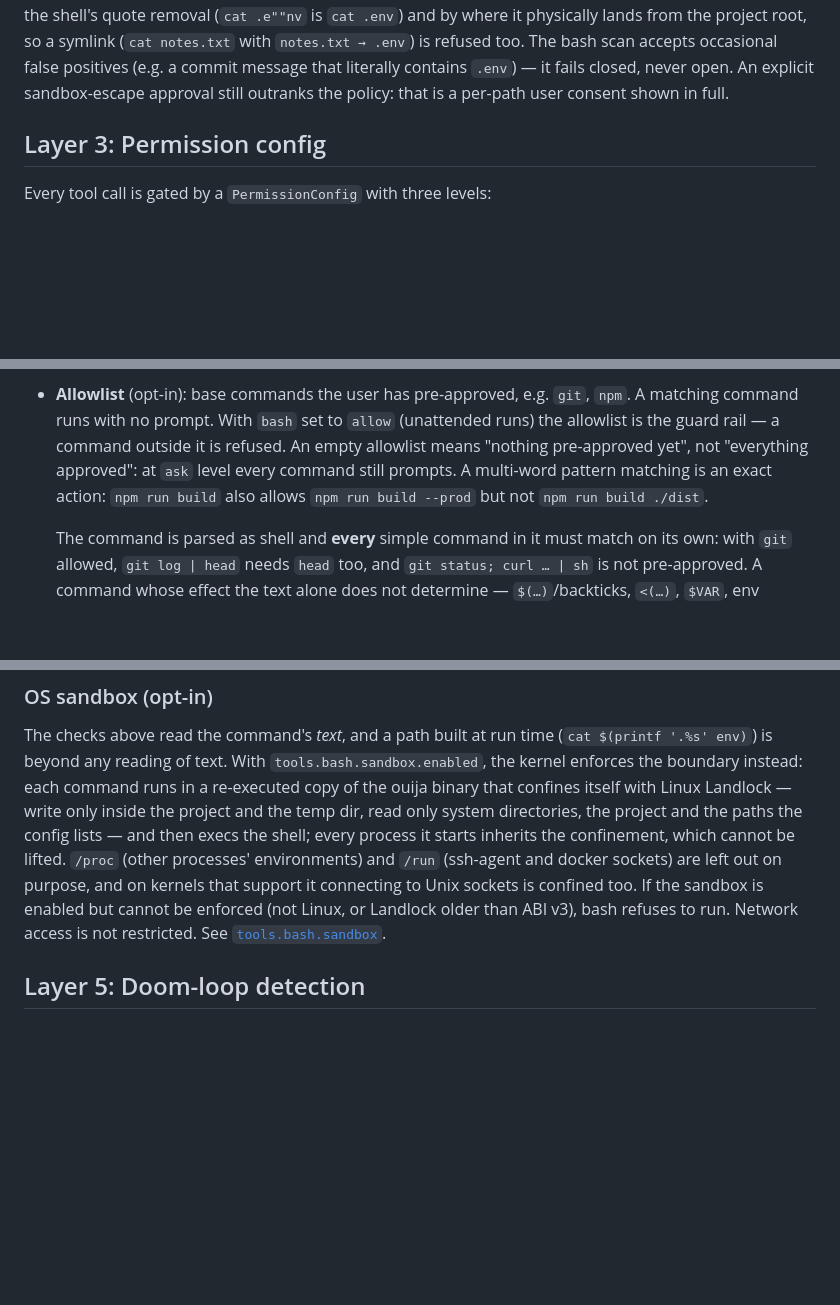
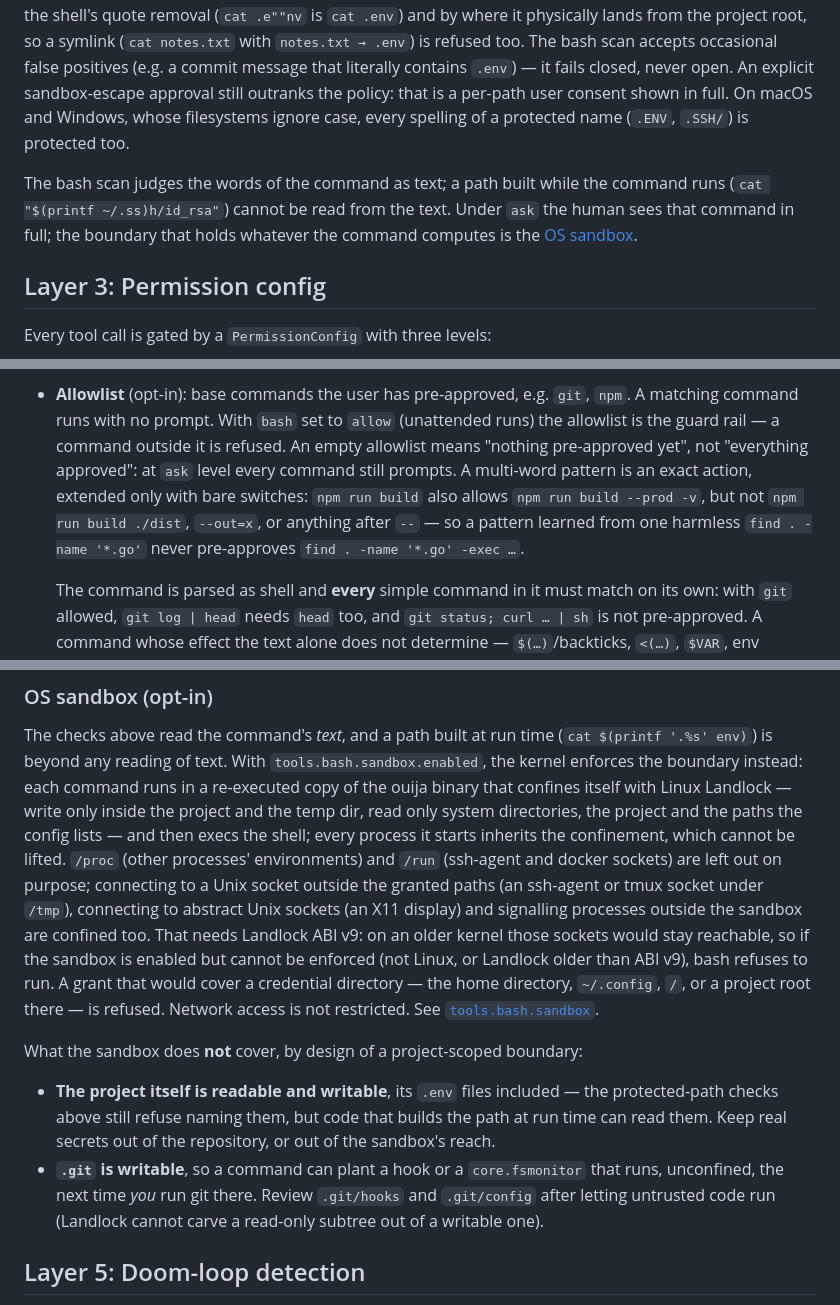
Before and after one commit to discorgento/ouija, a Markdown page: docs/explanation/security.md, 3 parts joined by grey strips. Rendered like a GitHub page; blank space fills up the shorter version.

Commit message:
docs: document trust, allowlist and sandbox boundaries

```diff
--- a/docs/explanation/security.md
+++ b/docs/explanation/security.md
@@ -68,7 +70,13 @@ symlink (`cat notes.txt` with `notes.txt → .env`) is refused too. The bash
 scan accepts occasional false positives (e.g. a commit message that literally
 contains `.env`) — it fails closed, never open. An explicit sandbox-escape
 approval still outranks the policy: that is a per-path user consent shown in
-full.
+full. On macOS and Windows, whose filesystems ignore case, every spelling of a
+protected name (`.ENV`, `.SSH/`) is protected too.
+
+The bash scan judges the words of the command as text; a path built while the
+command runs (`cat "$(printf ~/.ss)h/id_rsa"`) cannot be read from the text.
+Under `ask` the human sees that command in full; the boundary that holds
+whatever the command computes is the [OS sandbox](#os-sandbox-opt-in).
 
 ## Layer 3: Permission config
 
@@ -101,8 +109,10 @@ Two independent mechanisms:
   (unattended runs) the allowlist is the guard rail — a command outside it is
   refused. An empty allowlist means "nothing pre-approved yet", not "everything
   approved": at `ask` level every command still prompts. A multi-word pattern
-  matching is an exact action: `npm run build` also allows `npm run build --prod`
-  but not `npm run build ./dist`.
+  is an exact action, extended only with bare switches: `npm run build` also
+  allows `npm run build --prod -v`, but not `npm run build ./dist`,
+  `--out=x`, or anything after `--` — so a pattern learned from one harmless
+  `find . -name '*.go'` never pre-approves `find . -name '*.go' -exec …`.
 
   The command is parsed as shell and **every** simple command in it must match
   on its own: with `git` allowed, `git log | head` needs `head` too, and
@@ -131,11 +141,26 @@ with Linux Landlock — write only inside the project and the temp dir, read
 only system directories, the project and the paths the config lists — and then
 execs the shell; every process it starts inherits the confinement, which cannot
 be lifted. `/proc` (other processes' environments) and `/run` (ssh-agent and
-docker sockets) are left out on purpose, and on kernels that support it
-connecting to Unix sockets is confined too. If the sandbox is enabled but
-cannot be enforced (not Linux, or Landlock older than ABI v3), bash refuses to
-run. Network access is not restricted. See
-[`tools.bash.sandbox`](../reference/config-schema.md#toolsbashsandbox).
+docker sockets) are left out on purpose; connecting to a Unix socket outside
+the granted paths (an ssh-agent or tmux socket under `/tmp`), connecting to
+abstract Unix sockets (an X11 display) and signalling processes outside the
+sandbox are confined too. That needs Landlock ABI v9: on an older kernel those
+sockets would stay reachable, so if the sandbox is enabled but cannot be
+enforced (not Linux, or Landlock older than ABI v9), bash refuses to run.
+A grant that would cover a credential directory — the home directory,
+`~/.config`, `/`, or a project root there — is refused. Network access is not
+restricted. See [`tools.bash.sandbox`](../reference/config-schema.md#toolsbashsandbox).
+
+What the sandbox does **not** cover, by design of a project-scoped boundary:
+
+- **The project itself is readable and writable**, its `.env` files included —
+  the protected-path checks above still refuse naming them, but code that
+  builds the path at run time can read them. Keep real secrets out of the
+  repository, or out of the sandbox's reach.
+- **`.git` is writable**, so a command can plant a hook or a `core.fsmonitor`
+  that runs, unconfined, the next time *you* run git there. Review `.git/hooks`
+  and `.git/config` after letting untrusted code run (Landlock cannot carve a
+  read-only subtree out of a writable one).
 
 ## Layer 5: Doom-loop detection
 
```
Also changed, not shown: other parts of docs/explanation/security.md (+3 -1 lines), docs/how-to/configure.md (+2 -2 lines), docs/reference/config-schema.md (+15 -3 lines).
